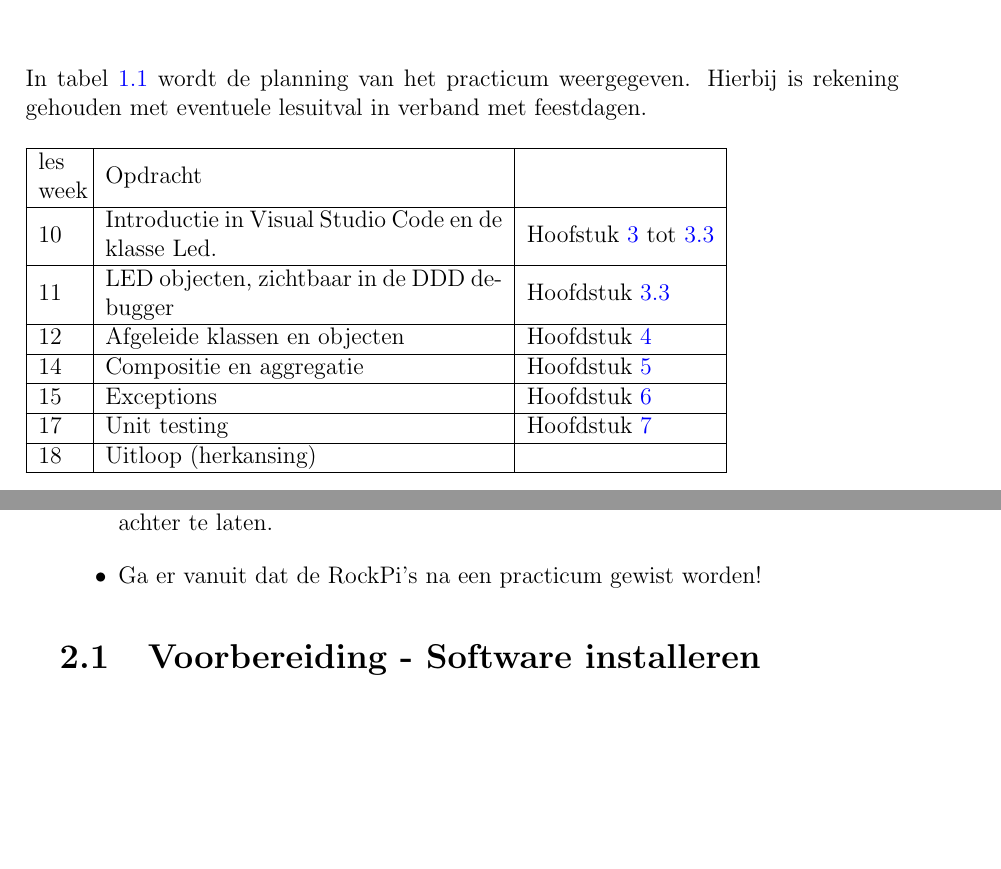
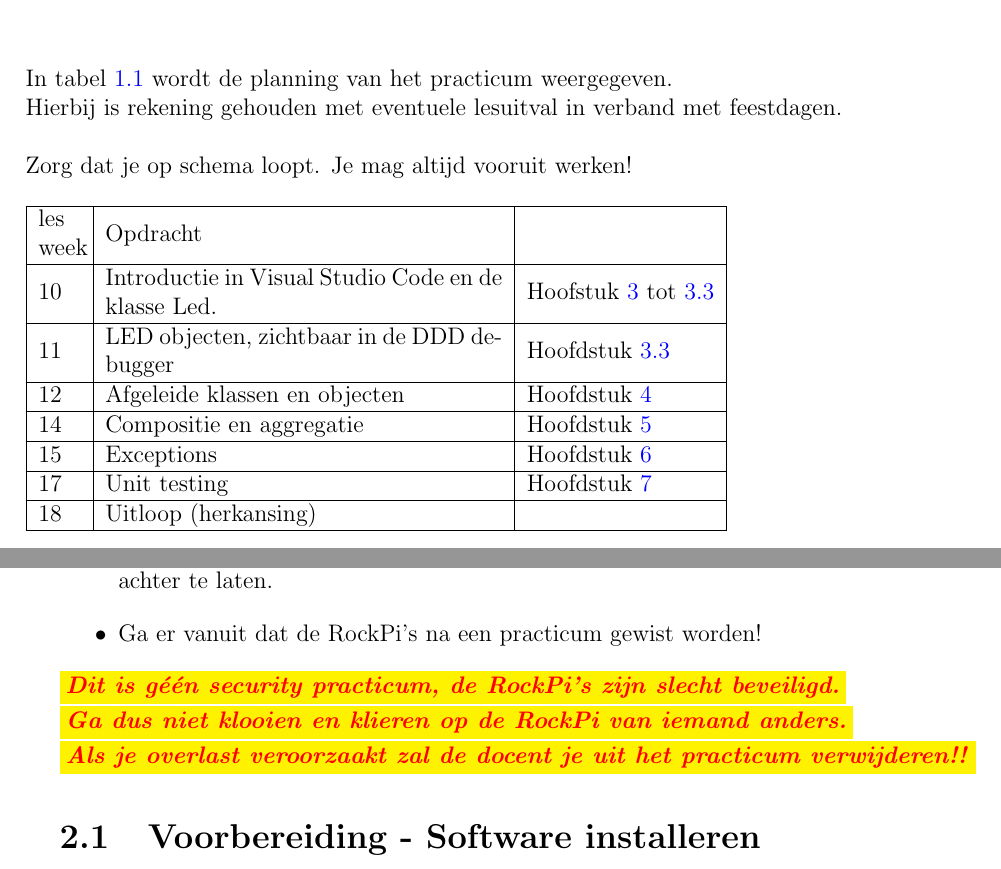
Before and after one commit to JohnVi-hhs/embSTM32, a LaTeX thesis (OOPopdrachten.tex, which reads inleiding.tex, weektabel.tex): two parts of pages 4 and 5 of 56, joined at a grey line, cut so that both start at the same text, the shorter picture padded with empty space. Compiled offline with pdfLaTeX.

Commit message:
Security disclaimer

```diff
--- a/inleiding.tex
+++ b/inleiding.tex
@@ -15,6 +15,9 @@ Bij het practicum heb je \textit{je eigen} USB stick nodig om je bestanden op te
 \item Na afloop van het practicum lever je de RockPi in zonder daar bestanden op achter te laten.
 \item Ga er vanuit dat de RockPi’s na een practicum gewist worden!
 \end{itemize}
+\colorbox{yellow}{\textcolor{red}{\textbf{\textit{Dit is géén security practicum, de RockPi's zijn slecht beveiligd.}}}}\\
+\colorbox{yellow}{\textcolor{red}{\textbf{\textit{Ga dus niet klooien en klieren op de RockPi van iemand anders.}}}}\\
+\colorbox{yellow}{\textcolor{red}{\textbf{\textit{Als je overlast veroorzaakt zal de docent je uit het practicum verwijderen!!}}}}
 
 \section{Voorbereiding - Software installeren}
 Zorg dat je vóór het practicum de benodigde software geïnstalleerd hebt.
--- a/weektabel.tex
+++ b/weektabel.tex
@@ -2,8 +2,9 @@
 
 %\newcommand{\specialcell}[2][c]{%
 %	\begin{tabular}[#1]{@{}c@{}}#2\end{tabular}}
-In tabel \ref{tabel:wkplan} wordt de planning van het practicum weergegeven.
-Hierbij is rekening gehouden met eventuele lesuitval in verband met feestdagen.
+In tabel \ref{tabel:wkplan} wordt de planning van het practicum weergegeven.\\
+Hierbij is rekening gehouden met eventuele lesuitval in verband met feestdagen.\\~\\
+Zorg dat je op schema loopt. Je mag altijd vooruit werken!
 \begin{table}[h!]
 %	\begin{tabular}{|p{0.8cm}|c{1.8cm}|l|l|}
 	\begin{tabular}{ | m{1.8em} | m{7cm} |l| }
```
Also changed, not shown: 3 other files.
